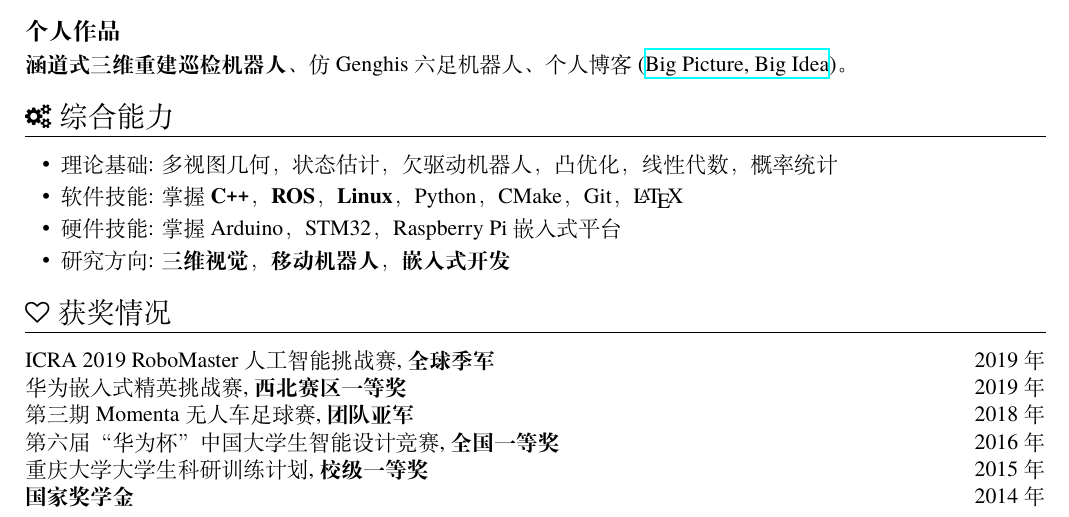
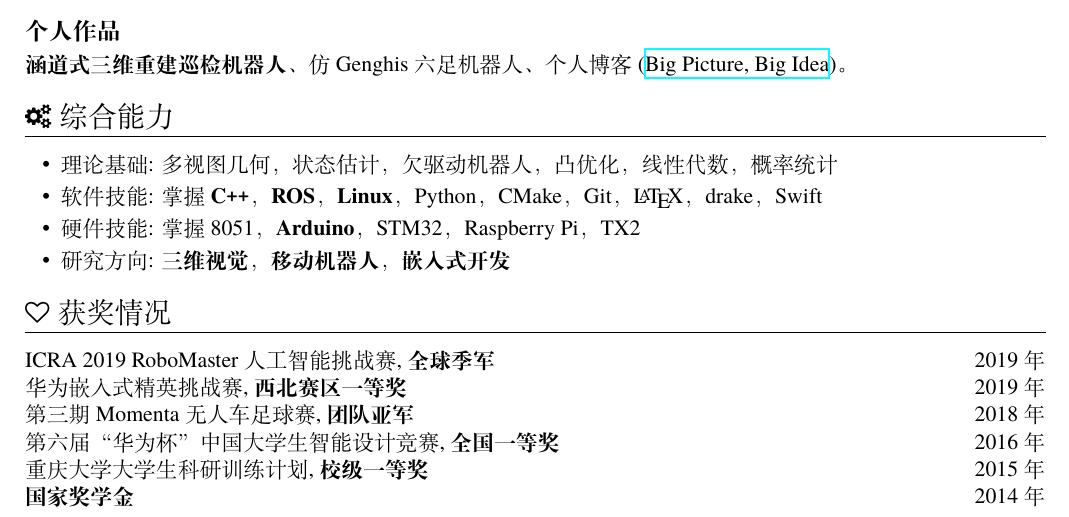
Before and after one commit to matheecs/matheecs.github.io, a LaTeX CV (files/cv/cv2019.tex): part of the page, cut so that both start at the same text. Compiled offline with XeLaTeX.

Commit message:
update cv

```diff
--- a/files/cv/cv2019.tex
+++ b/files/cv/cv2019.tex
@@ -77,8 +77,8 @@
 % increase linespacing [parsep=0.5ex]
 \begin{itemize}[parsep=0.5ex]
   \item 理论基础: 多视图几何，状态估计，欠驱动机器人，凸优化，线性代数，概率统计
-  \item 软件技能: 掌握\textbf{C\texttt{++}}，\textbf{ROS}，\textbf{Linux}，Python，CMake，Git，\LaTeX
-  \item 硬件技能: 掌握Arduino，STM32，Raspberry Pi 嵌入式平台
+  \item 软件技能: 掌握\textbf{C\texttt{++}}，\textbf{ROS}，\textbf{Linux}，Python，CMake，Git，\LaTeX，drake，Swift
+  \item 硬件技能: 掌握8051，\textbf{Arduino}，STM32，Raspberry Pi，TX2
   \item 研究方向: \textbf{三维视觉}，\textbf{移动机器人}，\textbf{嵌入式开发}
 \end{itemize}
 
```
Also changed, not shown: files/cv/cv2019.pdf.
